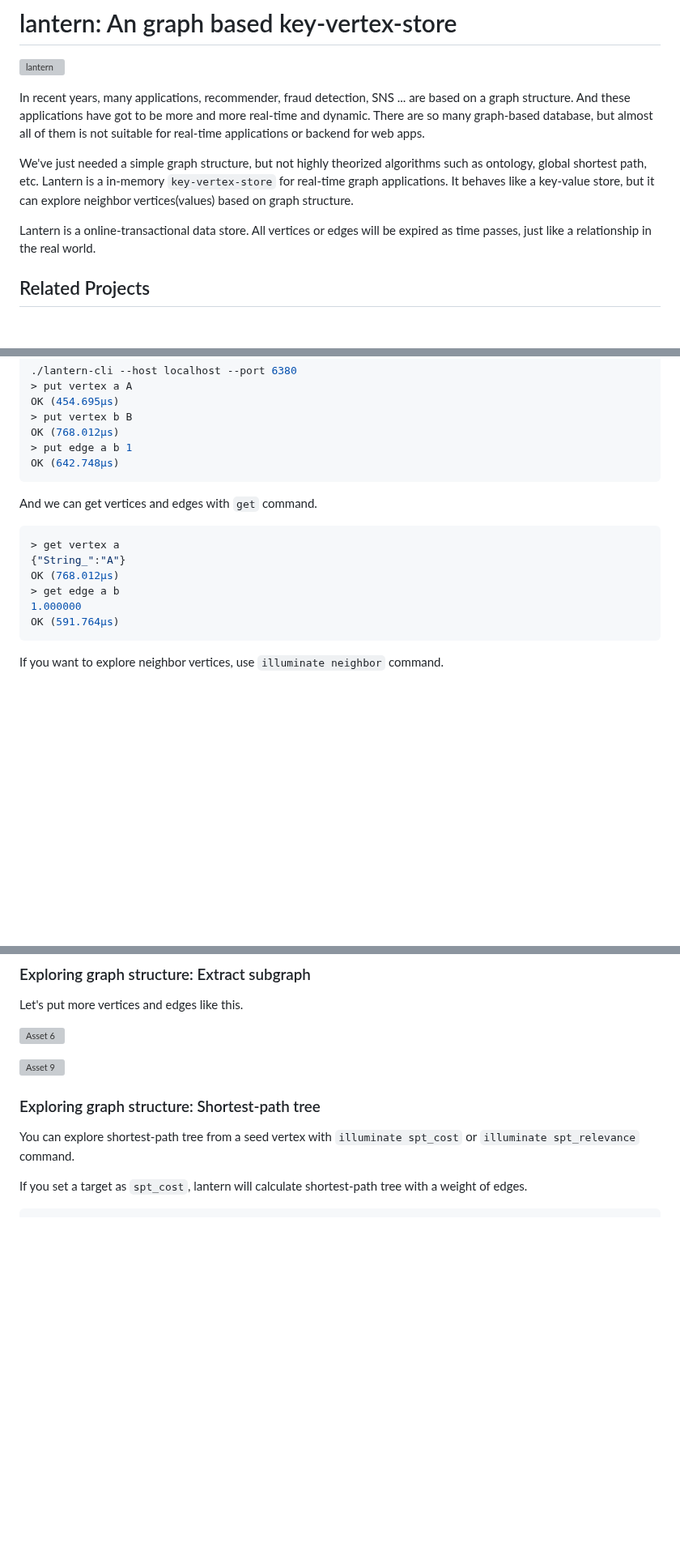
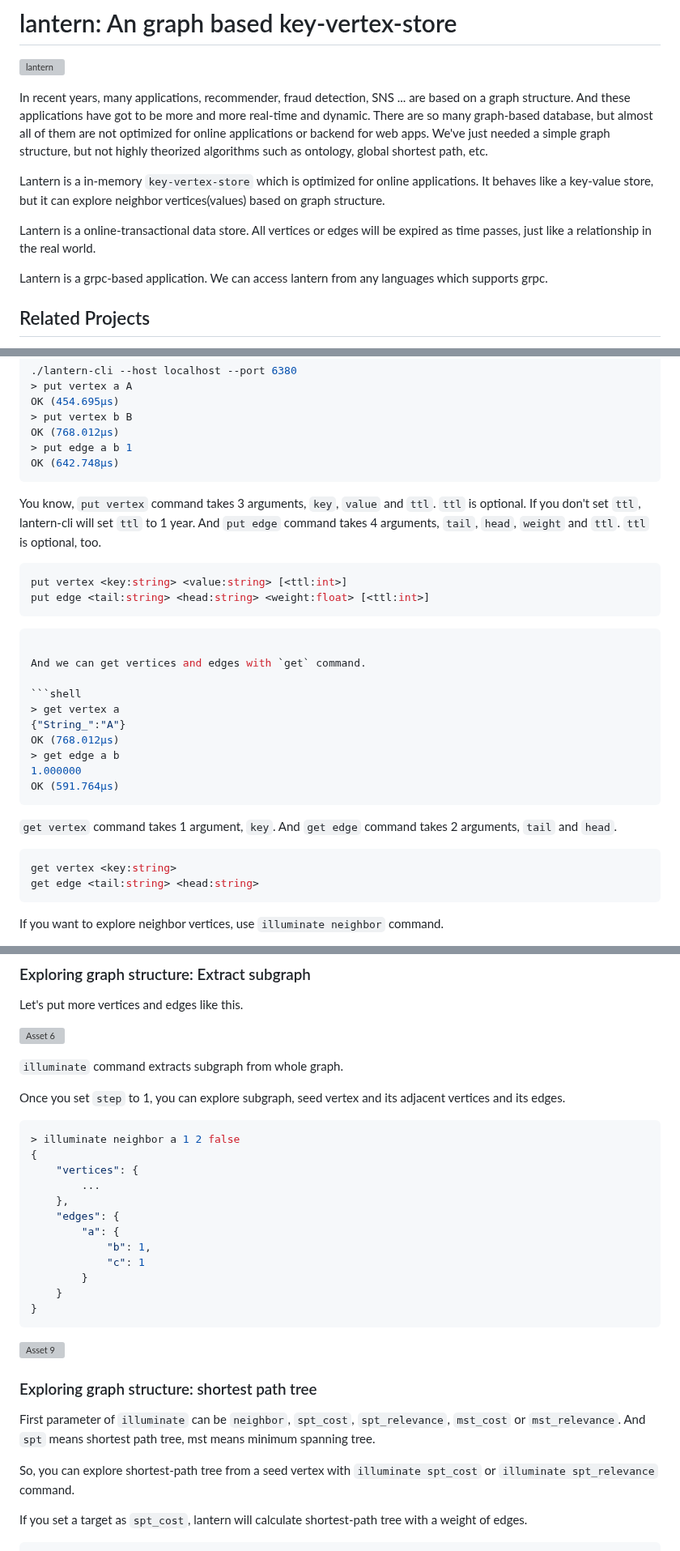
Before and after one commit to anaregdesign/lantern, a Markdown page: README.md, 3 parts joined by grey strips. Shown at 81% size. GitHub-like rendering; blank space fills up the shorter version; grey boxes are pictures that could not be loaded.

Commit message:
update: readme

````diff
--- a/README.md
+++ b/README.md
@@ -4,12 +4,14 @@
 
 In recent years, many applications, recommender, fraud detection, SNS ... are based on a graph structure.
 And these applications have got to be more and more real-time and dynamic.
-There are so many graph-based database, but almost all of them is not suitable for real-time applications or backend for web apps.
+There are so many graph-based database, but almost all of them are not optimized for online applications or backend for web apps.
+We've just needed a simple graph structure, but not highly theorized algorithms such as ontology, global shortest path, etc.
 
-We've just needed a simple graph structure, but not highly theorized algorithms such as ontology, global shortest path, etc.
-Lantern is a in-memory `key-vertex-store` for real-time graph applications. It behaves like a key-value store, but it can explore neighbor vertices(values) based on graph structure.
+Lantern is a in-memory `key-vertex-store` which is optimized for online applications. It behaves like a key-value store, but it can explore neighbor vertices(values) based on graph structure.
 
 Lantern is a online-transactional data store. All vertices or edges will be expired as time passes, just like a relationship in the real world.
+
+Lantern is a grpc-based application. We can access lantern from any languages which supports grpc.
 
 ## Related Projects
 - [lantern](https://github.com/anaregdesign/lantern): this repository
@@ -51,6 +53,15 @@ OK (768.012µs)
 > put edge a b 1
 OK (642.748µs)
 ```
+You know, `put vertex` command takes 3 arguments, `key`, `value` and `ttl`. `ttl` is optional. If you don't set `ttl`, lantern-cli will set `ttl` to 1 year.
+And `put edge` command takes 4 arguments, `tail`, `head`, `weight` and `ttl`. `ttl` is optional, too.
+
+```shell
+put vertex <key:string> <value:string> [<ttl:int>]
+put edge <tail:string> <head:string> <weight:float> [<ttl:int>]
+```
+
+```shell
 
 And we can get vertices and edges with `get` command.
 
@@ -61,6 +72,12 @@ OK (768.012µs)
 > get edge a b
 1.000000
 OK (591.764µs)
+```
+`get vertex` command takes 1 argument, `key`. And `get edge` command takes 2 arguments, `tail` and `head`.
+
+```shell
+get vertex <key:string>
+get edge <tail:string> <head:string>
 ```
 
 If you want to explore neighbor vertices, use `illuminate neighbor` command.
@@ -107,11 +124,31 @@ Let's put more vertices and edges like this.
 
 ![Asset 6](https://github.com/anaregdesign/lantern/assets/6128022/c1a35db5-a230-4b66-a24f-372ded1f814c)
 
+`illuminate` command extracts subgraph from whole graph.
+
+Once you set `step` to 1, you can explore subgraph, seed vertex and its adjacent vertices and its edges.
+
+```shell
+> illuminate neighbor a 1 2 false
+{
+	"vertices": {
+		...
+	},
+	"edges": {
+		"a": {
+			"b": 1,
+			"c": 1
+		}
+	}
+}
+```
 ![Asset 9](https://github.com/anaregdesign/lantern/assets/6128022/486e892e-a3c3-4cf3-bcb7-501db6cfed13)
 
 
-### Exploring graph structure: Shortest-path tree
-You can explore shortest-path tree from a seed vertex with `illuminate spt_cost` or `illuminate spt_relevance` command.
+### Exploring graph structure: shortest path tree
+First parameter of `illuminate` can be `neighbor`, `spt_cost`, `spt_relevance`, `mst_cost` or `mst_relevance`. And `spt` means shortest path tree, mst means minimum spanning tree.
+
+So, you can explore shortest-path tree from a seed vertex with `illuminate spt_cost` or `illuminate spt_relevance` command.
 
 If you set a target as `spt_cost`, lantern will calculate shortest-path tree with a weight of edges.
 
````
Also changed, not shown: other parts of README.md (+1 -1 lines).
